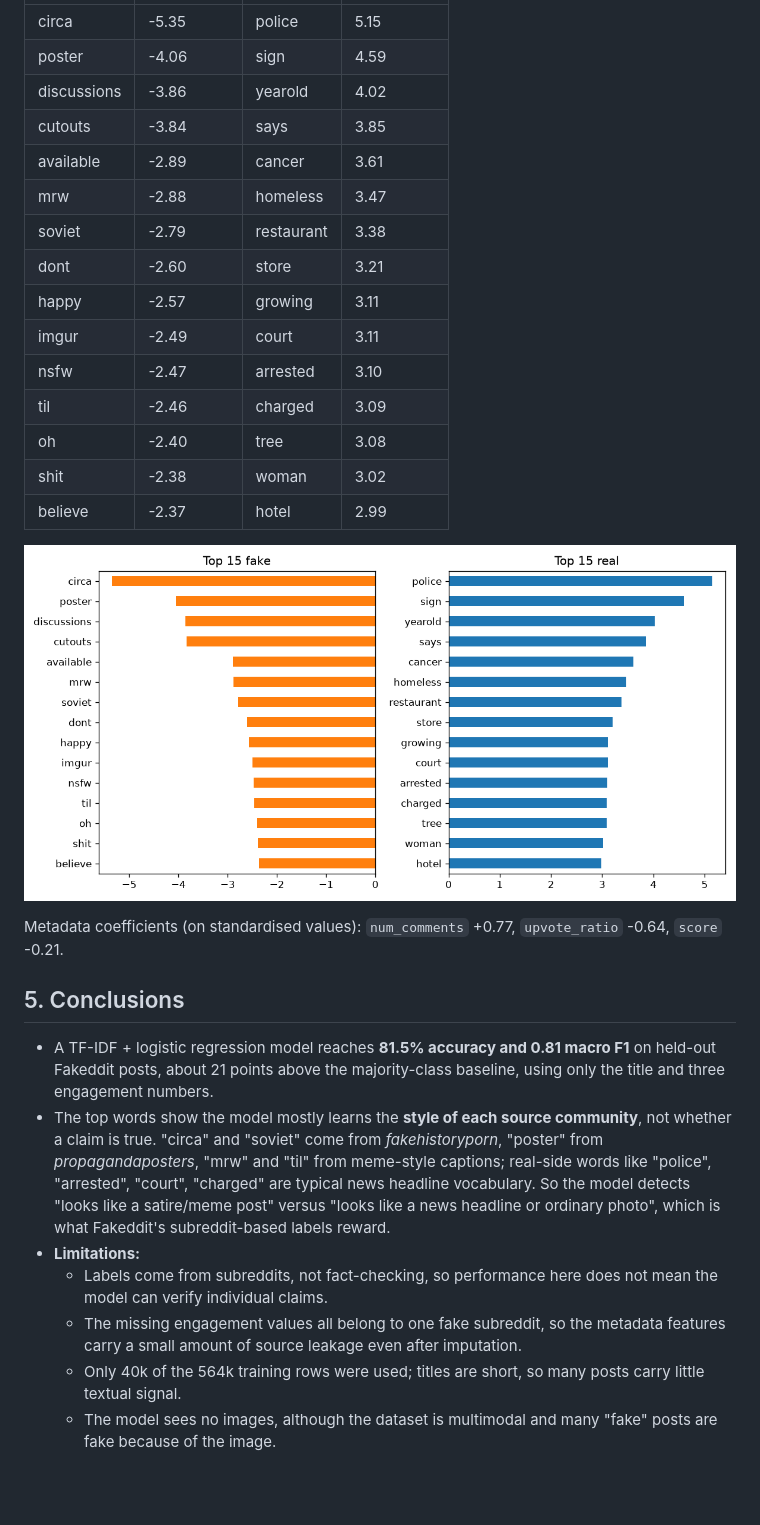
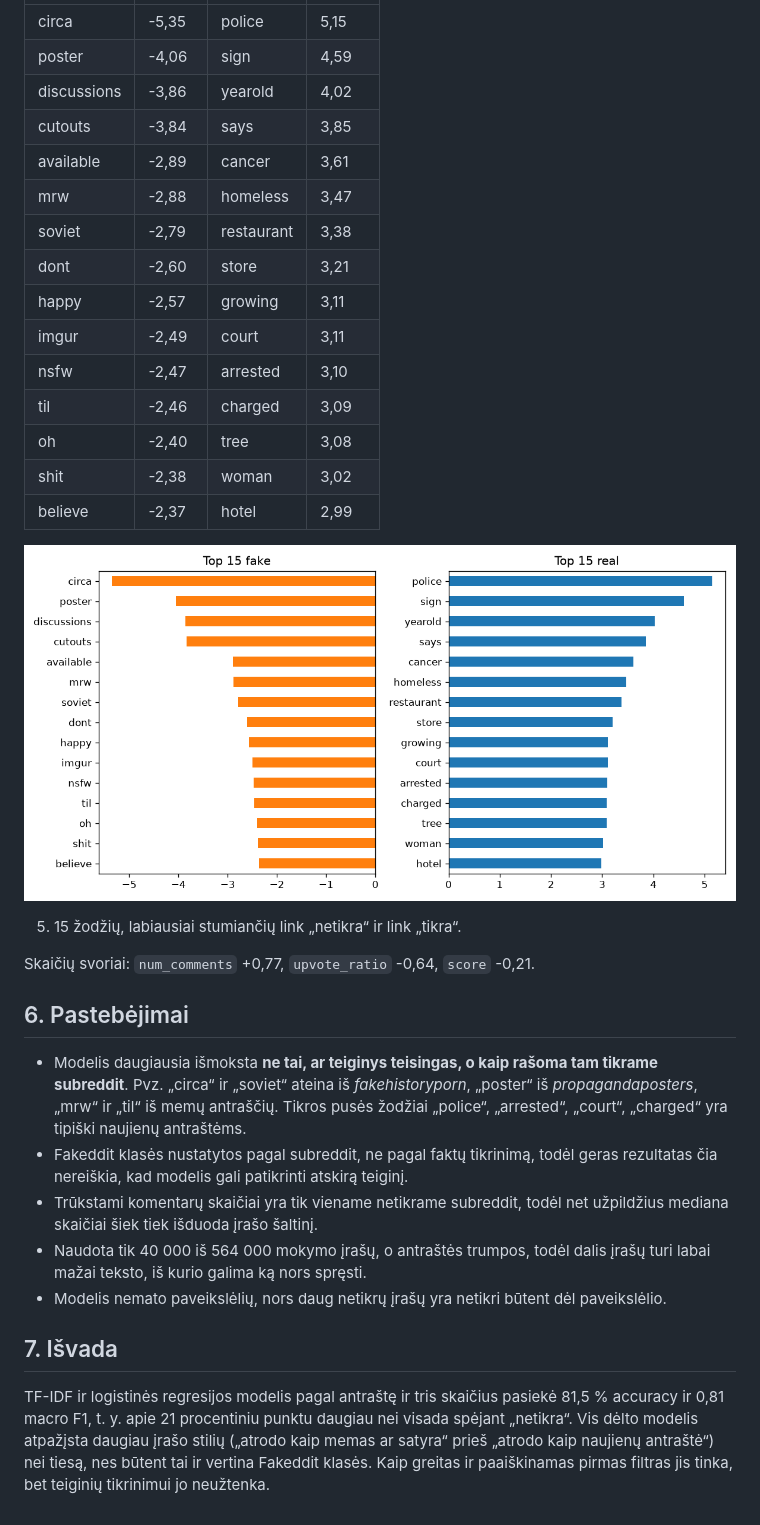
Before and after one commit to Turmenas/AI-based_fake-news-detection, a Markdown page: report/01_ml_model.md, the part around one of its changes. Drawn GitHub-style; blank space fills up the shorter version.

```diff
--- a/report/01_ml_model.md
+++ b/report/01_ml_model.md
@@ -82,17 +96,17 @@ The more frequent error is fake posts classified as real (1,058, i.e. 17% of fak
 |---|---|---|---|
-| circa | -5.35 | police | 5.15 |
-| poster | -4.06 | sign | 4.59 |
-| discussions | -3.86 | yearold | 4.02 |
-| cutouts | -3.84 | says | 3.85 |
-| available | -2.89 | cancer | 3.61 |
-| mrw | -2.88 | homeless | 3.47 |
-| soviet | -2.79 | restaurant | 3.38 |
-| dont | -2.60 | store | 3.21 |
-| happy | -2.57 | growing | 3.11 |
-| imgur | -2.49 | court | 3.11 |
-| nsfw | -2.47 | arrested | 3.10 |
-| til | -2.46 | charged | 3.09 |
-| oh | -2.40 | tree | 3.08 |
-| shit | -2.38 | woman | 3.02 |
-| believe | -2.37 | hotel | 2.99 |
+| circa | -5,35 | police | 5,15 |
+| poster | -4,06 | sign | 4,59 |
+| discussions | -3,86 | yearold | 4,02 |
+| cutouts | -3,84 | says | 3,85 |
+| available | -2,89 | cancer | 3,61 |
+| mrw | -2,88 | homeless | 3,47 |
+| soviet | -2,79 | restaurant | 3,38 |
+| dont | -2,60 | store | 3,21 |
+| happy | -2,57 | growing | 3,11 |
+| imgur | -2,49 | court | 3,11 |
+| nsfw | -2,47 | arrested | 3,10 |
+| til | -2,46 | charged | 3,09 |
+| oh | -2,40 | tree | 3,08 |
+| shit | -2,38 | woman | 3,02 |
+| believe | -2,37 | hotel | 2,99 |
 
@@ -100,12 +114,16 @@ The more frequent error is fake posts classified as real (1,058, i.e. 17% of fak
 
-Metadata coefficients (on standardised values): `num_comments` +0.77, `upvote_ratio` -0.64, `score` -0.21.
+5. 15 žodžių, labiausiai stumiančių link „netikra“ ir link „tikra“.
 
-## 5. Conclusions
+Skaičių svoriai: `num_comments` +0,77, `upvote_ratio` -0,64, `score` -0,21.
 
-* A TF-IDF + logistic regression model reaches **81.5% accuracy and 0.81 macro F1** on held-out Fakeddit posts, about 21 points above the majority-class baseline, using only the title and three engagement numbers.
-* The top words show the model mostly learns the **style of each source community**, not whether a claim is true. "circa" and "soviet" come from *fakehistoryporn*, "poster" from *propagandaposters*, "mrw" and "til" from meme-style captions; real-side words like "police", "arrested", "court", "charged" are typical news headline vocabulary. So the model detects "looks like a satire/meme post" versus "looks like a news headline or ordinary photo", which is what Fakeddit's subreddit-based labels reward.
-* **Limitations:**
-  * Labels come from subreddits, not fact-checking, so performance here does not mean the model can verify individual claims.
-  * The missing engagement values all belong to one fake subreddit, so the metadata features carry a small amount of source leakage even after imputation.
-  * Only 40k of the 564k training rows were used; titles are short, so many posts carry little textual signal.
-  * The model sees no images, although the dataset is multimodal and many "fake" posts are fake because of the image.
+## 6. Pastebėjimai
+
+- Modelis daugiausia išmoksta **ne tai, ar teiginys teisingas, o kaip rašoma tam tikrame subreddit**. Pvz. „circa“ ir „soviet“ ateina iš *fakehistoryporn*, „poster“ iš *propagandaposters*, „mrw“ ir „til“ iš memų antraščių. Tikros pusės žodžiai „police“, „arrested“, „court“, „charged“ yra tipiški naujienų antraštėms.
+- Fakeddit klasės nustatytos pagal subreddit, ne pagal faktų tikrinimą, todėl geras rezultatas čia nereiškia, kad modelis gali patikrinti atskirą teiginį.
+- Trūkstami komentarų skaičiai yra tik viename netikrame subreddit, todėl net užpildžius mediana skaičiai šiek tiek išduoda įrašo šaltinį.
+- Naudota tik 40 000 iš 564 000 mokymo įrašų, o antraštės trumpos, todėl dalis įrašų turi labai mažai teksto, iš kurio galima ką nors spręsti.
+- Modelis nemato paveikslėlių, nors daug netikrų įrašų yra netikri būtent dėl paveikslėlio.
+
+## 7. Išvada
+
+TF-IDF ir logistinės regresijos modelis pagal antraštę ir tris skaičius pasiekė 81,5 % accuracy ir 0,81 macro F1, t. y. apie 21 procentiniu punktu daugiau nei visada spėjant „netikra“. Vis dėlto modelis atpažįsta daugiau įrašo stilių („atrodo kaip memas ar satyra“ prieš „atrodo kaip naujienų antraštė“) nei tiesą, nes būtent tai ir vertina Fakeddit klasės. Kaip greitas ir paaiškinamas pirmas filtras jis tinka, bet teiginių tikrinimui jo neužtenka.
```
Also changed, not shown: other parts of report/01_ml_model.md (+67 -53 lines).
